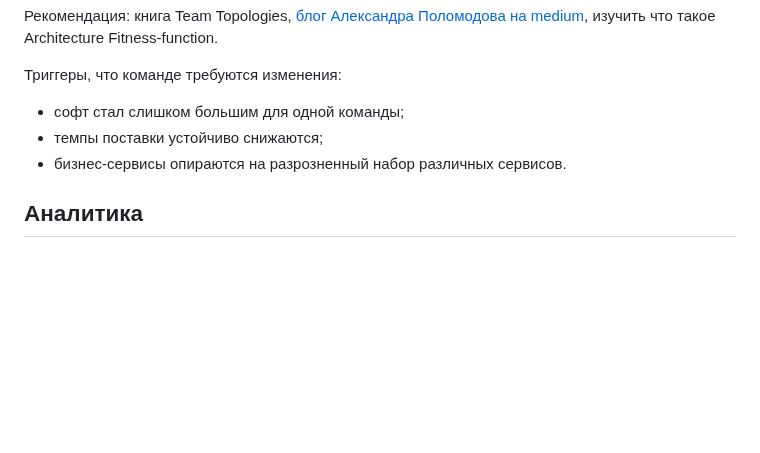
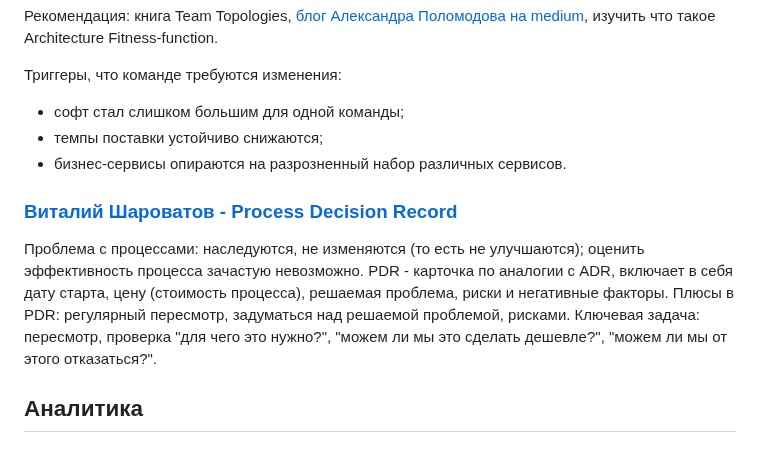
Before and after one commit to kuznetsovvj/education, a Markdown page: conference clips.md, the part around the change. Drawn GitHub-style; blank space fills up the shorter version.

Commit message:
update conference
добавлен просмотр выступления Шароватова про PDR (по рекомендации it_leads)

```diff
--- a/conference clips.md
+++ b/conference clips.md
@@ -262,6 +262,10 @@ SLO (Service Layer Objective) - декларируемый уровень кач
 - темпы поставки устойчиво снижаются;
 - бизнес-сервисы опираются на разрозненный набор различных сервисов.
 
+### [**Виталий Шароватов - Process Decision Record**](https://www.youtube.com/watch?v=IXWeDxg__IY)
+
+Проблема с процессами: наследуются, не изменяются (то есть не улучшаются); оценить эффективность процесса зачастую невозможно. PDR - карточка по аналогии с ADR, включает в себя дату старта, цену (стоимость процесса), решаемая проблема, риски и негативные факторы. Плюсы в PDR: регулярный пересмотр, задуматься над решаемой проблемой, рисками. Ключевая задача: пересмотр, проверка "для чего это нужно?", "можем ли мы это сделать дешевле?", "можем ли мы от этого отказаться?".
+
 ## **Аналитика**
 
 ### [**Станислав Рождественский "Грехи пользовательских историй", Analyst Days**](https://www.youtube.com/watch?v=S4yUgnmRa0Q)
```
